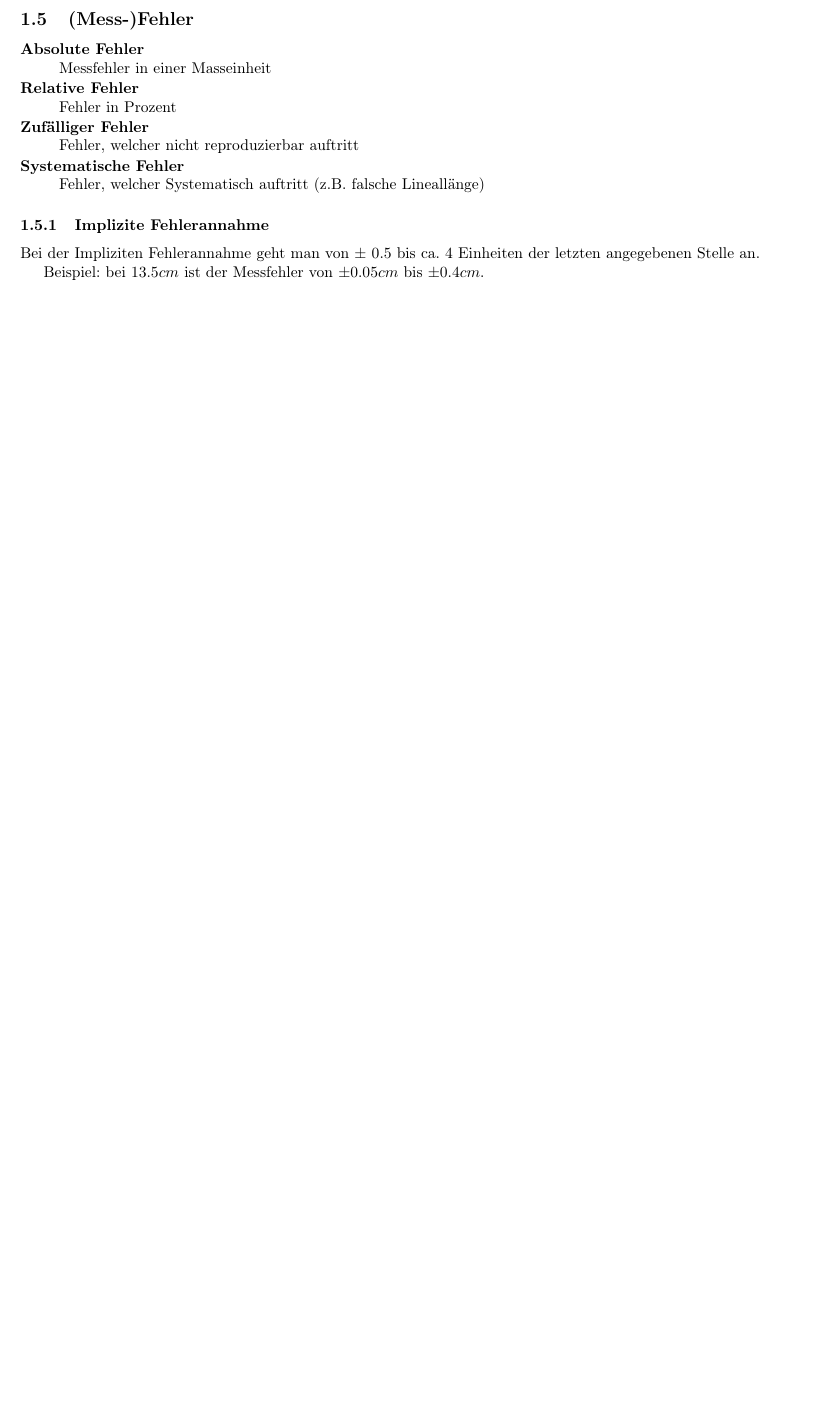
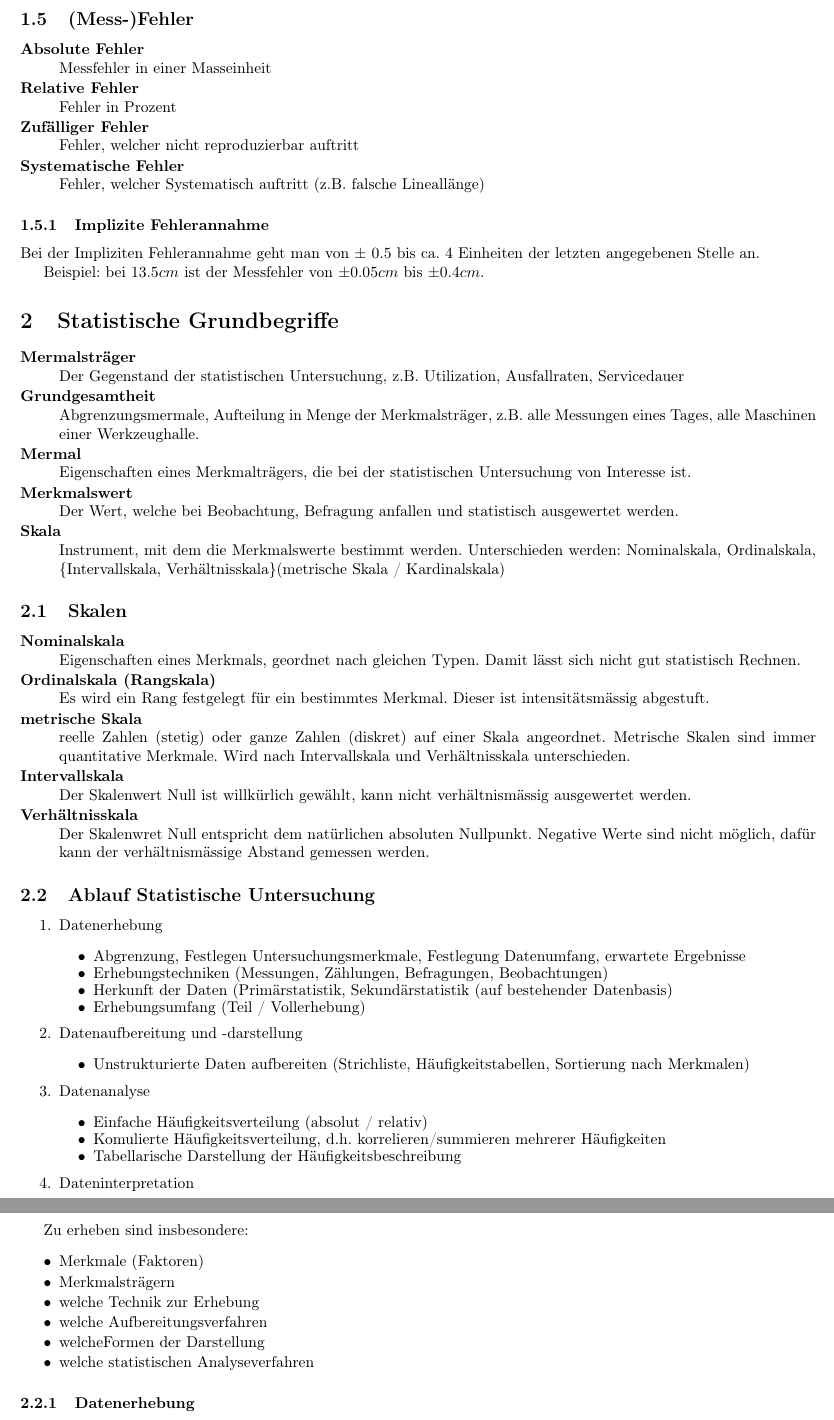
Before and after one commit to fabianhauser/studium-dokumentationen, a LaTeX document (ExEv/ExEv.tex): part of page 2 of 2 before the commit and two parts of pages 2 and 3 of 3 after it, the two joined at a grey line, cut so that both start at the same text, the shorter picture padded with empty space. Compiled offline with pdfLaTeX.

Commit message:
update to newest lecture status

```diff
--- a/ExEv/ExEv.tex
+++ b/ExEv/ExEv.tex
@@ -63,5 +63,73 @@ Bei der Impliziten Fehlerannahme geht man von $\pm$ 0.5 bis ca. 4 Einheiten der
 
 Beispiel: bei $13.5 cm$ ist der Messfehler von $\pm 0.05 cm$ bis $\pm 0.4 cm$.
 
+\section{Statistische Grundbegriffe}
+
+\begin{description}
+	\item[Mermalsträger] \hfill \\
+		Der Gegenstand der statistischen Untersuchung, z.B. Utilization, Ausfallraten, Servicedauer
+	\item[Grundgesamtheit] \hfill \\
+		Abgrenzungsmermale, Aufteilung in Menge der Merkmalsträger, z.B. alle Messungen eines Tages, alle Maschinen einer Werkzeughalle.
+	\item[Mermal] \hfill \\
+		Eigenschaften eines Merkmalträgers, die bei der statistischen Untersuchung von Interesse ist.
+	\item[Merkmalswert] \hfill \\
+		Der Wert, welche bei Beobachtung, Befragung anfallen und statistisch ausgewertet werden.
+	\item[Skala] \hfill \\
+		Instrument, mit dem die Merkmalswerte bestimmt werden. Unterschieden werden: Nominalskala, Ordinalskala,  \{Intervallskala, Verhältnisskala\}(metrische Skala / Kardinalskala)
+\end{description}
+
+\subsection{Skalen}
+\begin{description}
+	\item[Nominalskala] \hfill \\
+		Eigenschaften eines Merkmals, geordnet nach gleichen Typen. Damit lässt sich nicht gut statistisch Rechnen.
+
+	\item[Ordinalskala (Rangskala)] \hfill \\
+		Es wird ein Rang festgelegt für ein bestimmtes Merkmal. Dieser ist intensitätsmässig abgestuft.
+
+	\item[metrische Skala] \hfill \\
+		reelle Zahlen (stetig) oder ganze Zahlen (diskret) auf einer Skala angeordnet. Metrische Skalen sind immer quantitative Merkmale.
+		Wird nach Intervallskala und Verhältnisskala unterschieden.
+
+	\item[Intervallskala] \hfill \\
+		Der Skalenwert Null ist willkürlich gewählt, kann nicht verhältnismässig ausgewertet werden.
+
+	\item[Verhältnisskala] \hfill \\
+		Der Skalenwret Null entspricht dem natürlichen absoluten Nullpunkt. Negative Werte sind nicht möglich, dafür kann der verhältnismässige Abstand gemessen werden.
+\end{description}
+
+\subsection{Ablauf Statistische Untersuchung}
+\begin{enumerate}
+	\item	Datenerhebung
+		\begin{itemize}
+			\item	Abgrenzung, Festlegen Untersuchungsmerkmale, Festlegung Datenumfang, erwartete Ergebnisse
+			\item	Erhebungstechniken (Messungen, Zählungen, Befragungen, Beobachtungen)
+			\item	Herkunft der Daten (Primärstatistik, Sekundärstatistik (auf bestehender Datenbasis)
+			\item Erhebungsumfang (Teil / Vollerhebung)
+		\end{itemize}
+	\item	Datenaufbereitung und -darstellung
+		\begin{itemize}
+			\item Unstrukturierte Daten aufbereiten (Strichliste, Häufigkeitstabellen, Sortierung nach Merkmalen)
+		\end{itemize}
+	\item	Datenanalyse
+		\begin{itemize}
+			\item Einfache Häufigkeitsverteilung (absolut / relativ)
+			\item Komulierte Häufigkeitsverteilung, d.h. korrelieren/summieren mehrerer Häufigkeiten
+			\item Tabellarische Darstellung der Häufigkeitsbeschreibung
+		\end{itemize}
+	\item	Dateninterpretation
+\end{enumerate}
+
+Zu erheben sind insbesondere:
+\begin{itemize}
+	\item Merkmale (Faktoren)
+	\item Merkmalsträgern
+	\item welche Technik zur Erhebung
+	\item welche Aufbereitungsverfahren
+	\item welcheFormen der Darstellung
+	\item welche statistischen Analyseverfahren
+\end{itemize}
+
+\subsubsection{Datenerhebung}
+
 
 \end{document}
```
Also changed, not shown: AD1/AD1.tex (+54 -0 lines), TecBEC/Vorlesungsnotizen/02_even_more.txt (+38 -0 lines), AD1/img/linkedlist.png (added).
